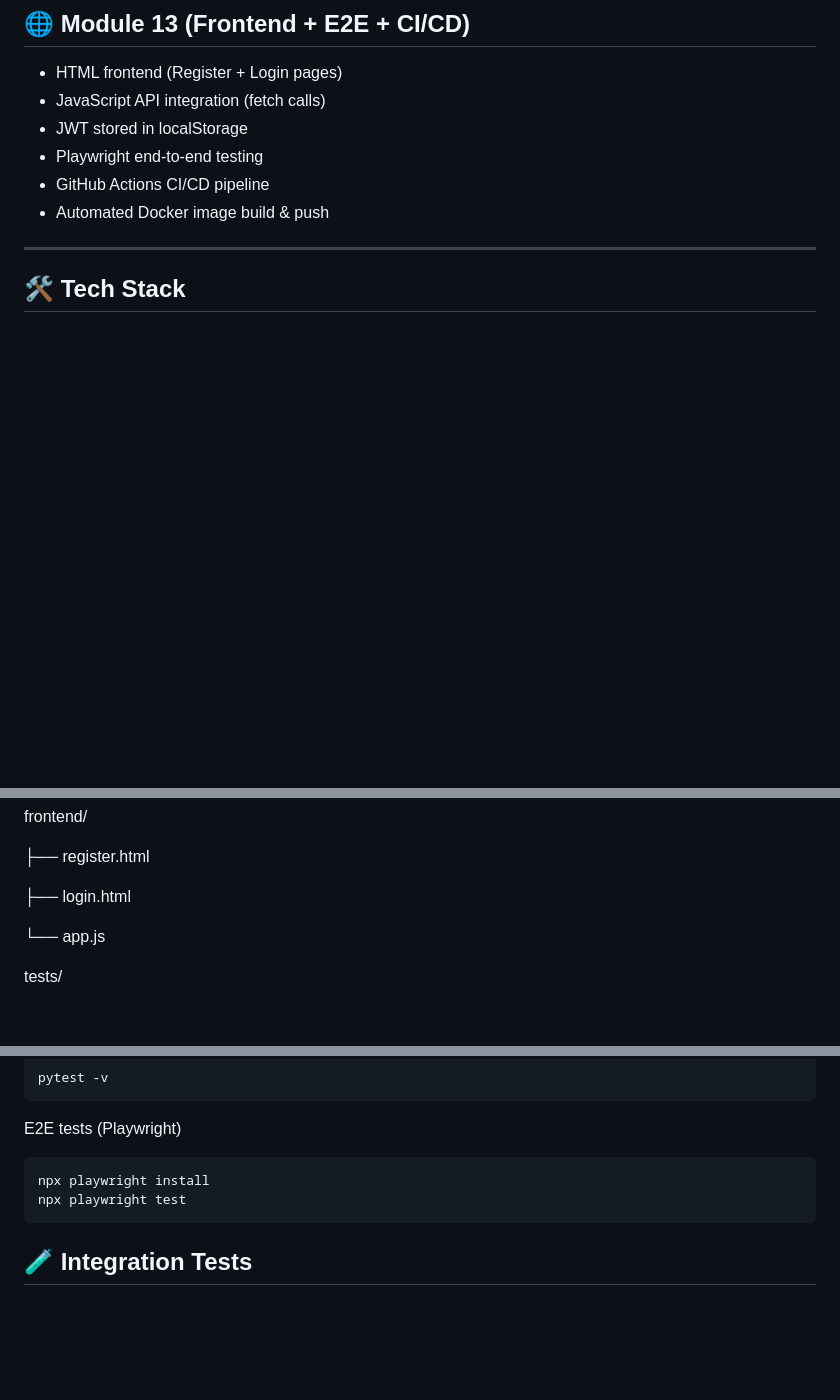
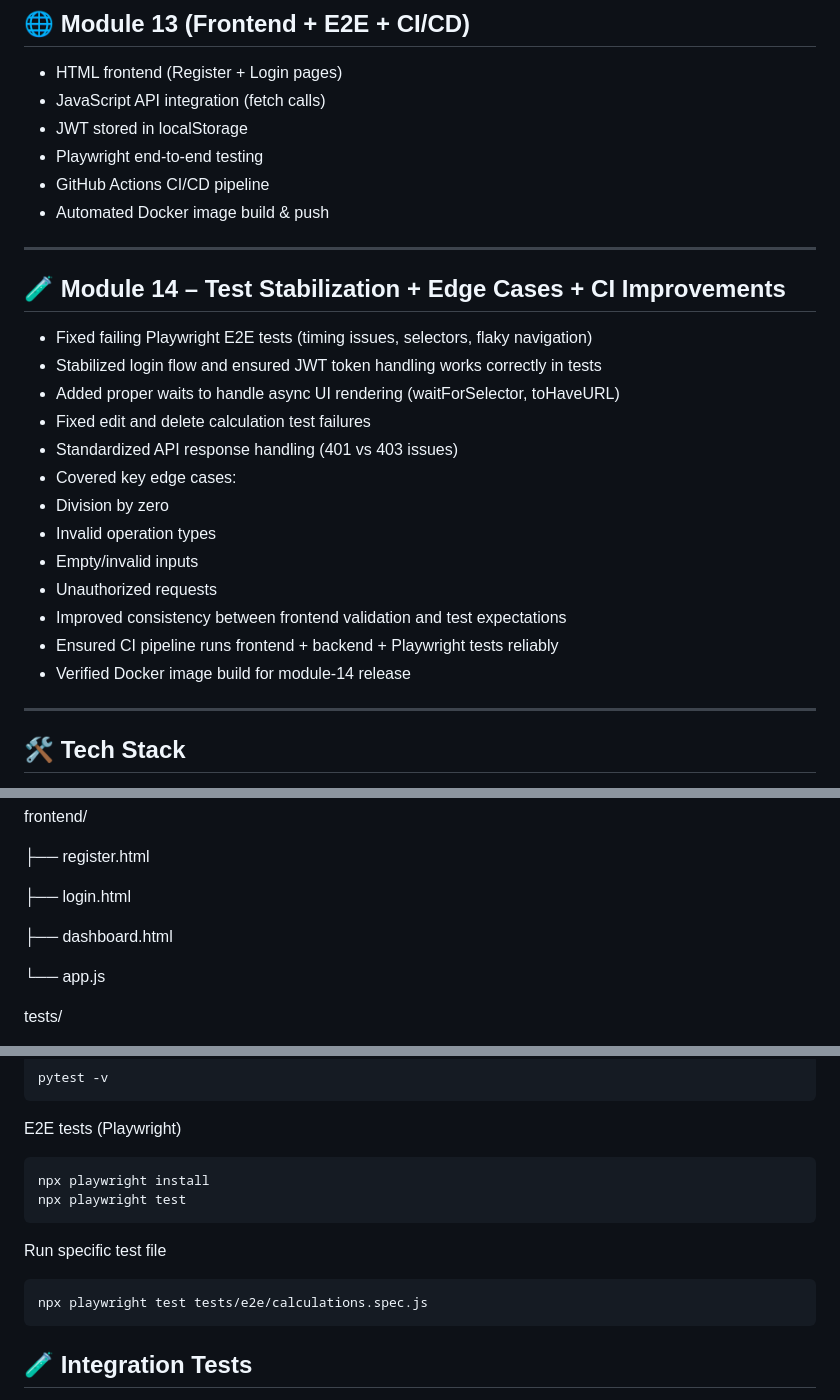
Before and after one commit to BlessyAJo/user_calculation_routes, a Markdown page: README.md, 3 parts joined by grey strips. Drawn GitHub-style; blank space fills up the shorter version.

Commit message:
feat(module-14): modified readme file

````diff
--- a/README.md
+++ b/README.md
@@ -24,6 +24,23 @@ This project is a full-stack backend system built using FastAPI with PostgreSQL,
 - Playwright end-to-end testing
 - GitHub Actions CI/CD pipeline
 - Automated Docker image build & push
+
+---
+
+## 🧪 Module 14 – Test Stabilization + Edge Cases + CI Improvements
+- Fixed failing Playwright E2E tests (timing issues, selectors, flaky navigation)
+- Stabilized login flow and ensured JWT token handling works correctly in tests
+- Added proper waits to handle async UI rendering (waitForSelector, toHaveURL)
+- Fixed edit and delete calculation test failures
+- Standardized API response handling (401 vs 403 issues)
+- Covered key edge cases:
+- Division by zero
+- Invalid operation types
+- Empty/invalid inputs
+- Unauthorized requests
+- Improved consistency between frontend validation and test expectations
+- Ensured CI pipeline runs frontend + backend + Playwright tests reliably
+- Verified Docker image build for module-14 release
 
 ---
 
@@ -66,6 +83,8 @@ frontend/
 ├── register.html
 
 ├── login.html
+
+├── dashboard.html
 
 └── app.js
 
@@ -182,6 +201,10 @@ E2E tests (Playwright)
 npx playwright install
 npx playwright test
 ```
+Run specific test file
+```bash
+npx playwright test tests/e2e/calculations.spec.js
+```
 ## 🧪 Integration Tests
 
 Integration tests verify the full system including:
````
Also changed, not shown: other parts of README.md (+3 -3 lines).
